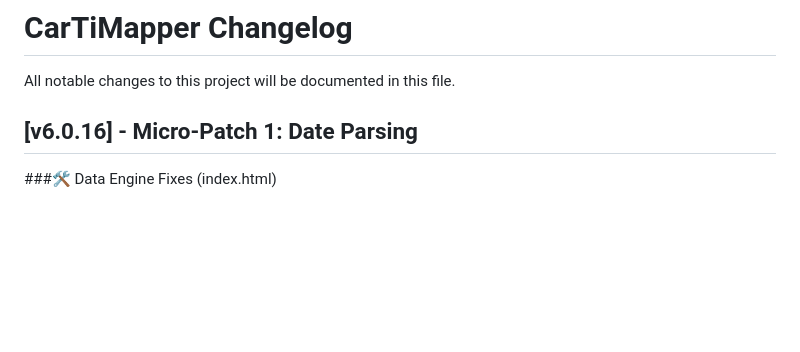
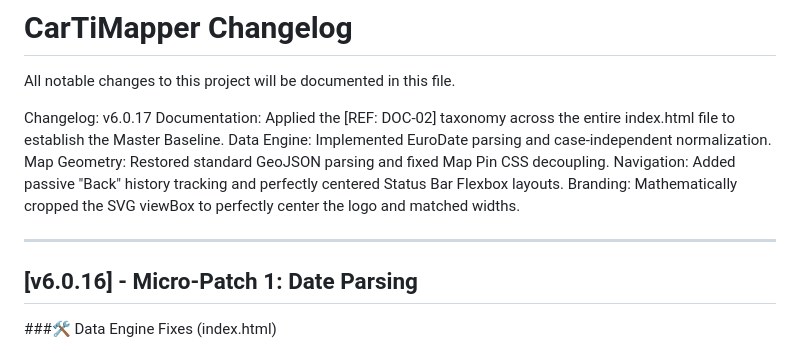
Before and after one commit to ageor7/CarTiMapper, a Markdown page: ChangeLog.md, the part around the change. Rendered like a GitHub page; blank space fills up the shorter version.

Commit message:
Update ChangeLog.md
v6.0.17

```diff
--- a/ChangeLog.md
+++ b/ChangeLog.md
@@ -1,5 +1,14 @@
 # CarTiMapper Changelog
 All notable changes to this project will be documented in this file.
+
+Changelog: v6.0.17
+Documentation: Applied the [REF: DOC-02] taxonomy across the entire index.html file to establish the Master Baseline.
+Data Engine: Implemented EuroDate parsing and case-independent normalization.
+Map Geometry: Restored standard GeoJSON parsing and fixed Map Pin CSS decoupling.
+Navigation: Added passive "Back" history tracking and perfectly centered Status Bar Flexbox layouts.
+Branding: Mathematically cropped the SVG viewBox to perfectly center the logo and matched widths.
+
+---
 
 ## [v6.0.16] - Micro-Patch 1: Date Parsing
 ###🛠️ Data Engine Fixes (index.html)
```
